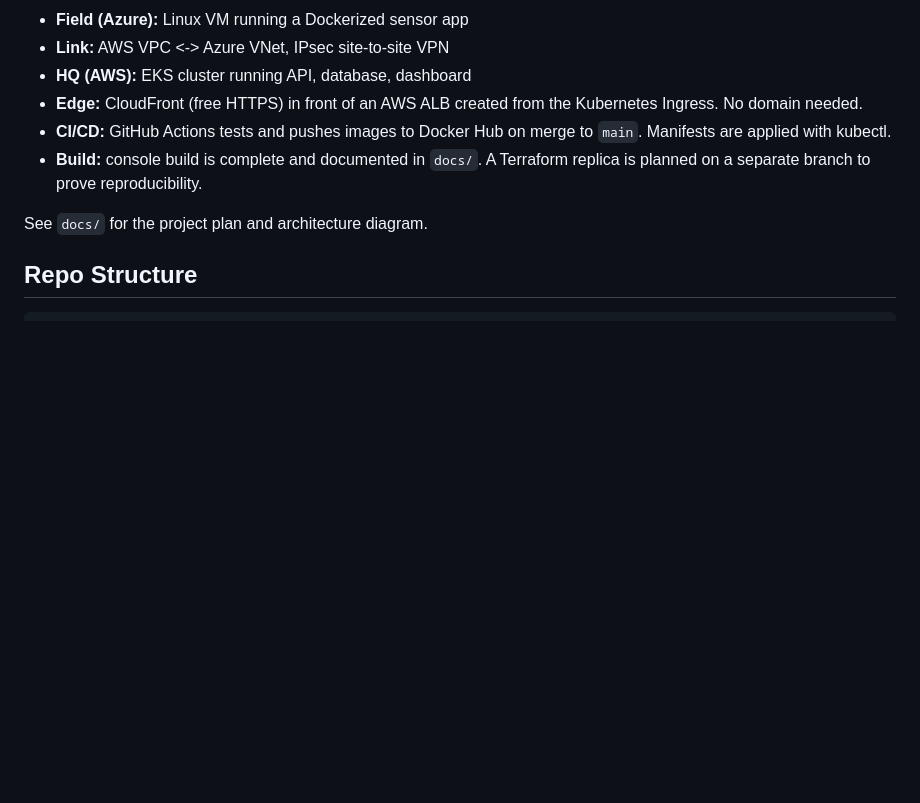
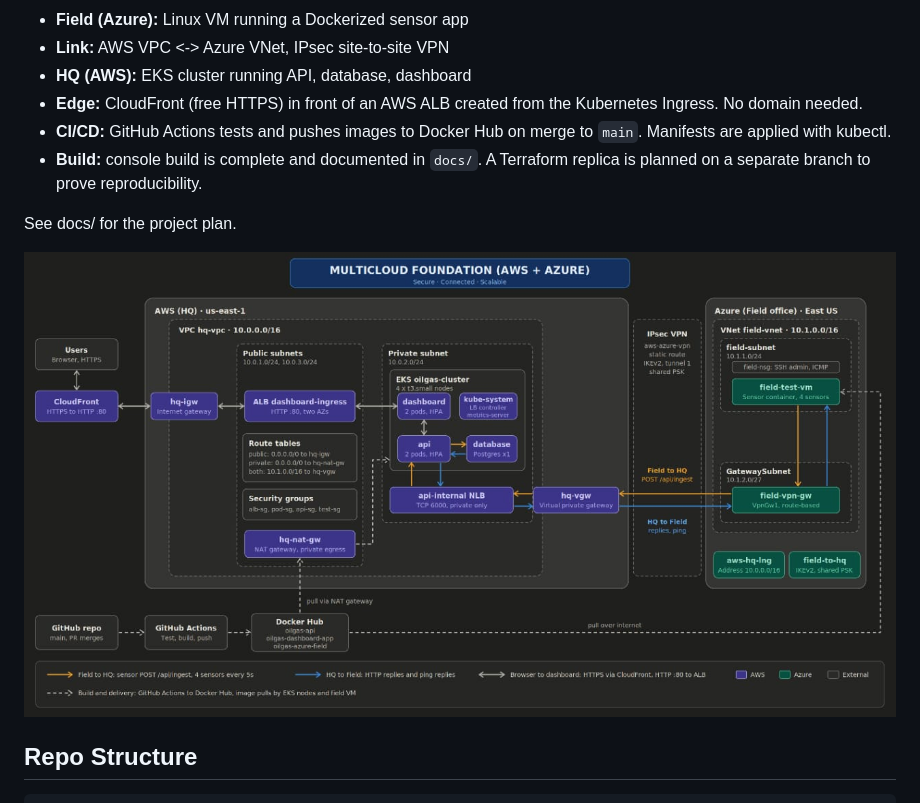
Before and after one commit to Elixirman/oilgas-multicloud-monitor, a Markdown page: README.md, the part around the change. Drawn GitHub-style; pictures changed too: docs/multicloud-architecture.png (added); blank space fills up the shorter version.

Commit message:
[Architecture] add and embedded image

````diff
--- a/README.md
+++ b/README.md
@@ -12,7 +12,10 @@ displays it on a public dashboard.
 - **CI/CD:** GitHub Actions tests and pushes images to Docker Hub on merge to `main`. Manifests are applied with kubectl.
 - **Build:** console build is complete and documented in `docs/`. A Terraform replica is planned on a separate branch to prove reproducibility.
 
-See `docs/` for the project plan and architecture diagram.
+See docs/ for the project plan.
+
+
+![Architecture](docs/multicloud-architecture.png)
 
 ## Repo Structure
 ```
````
